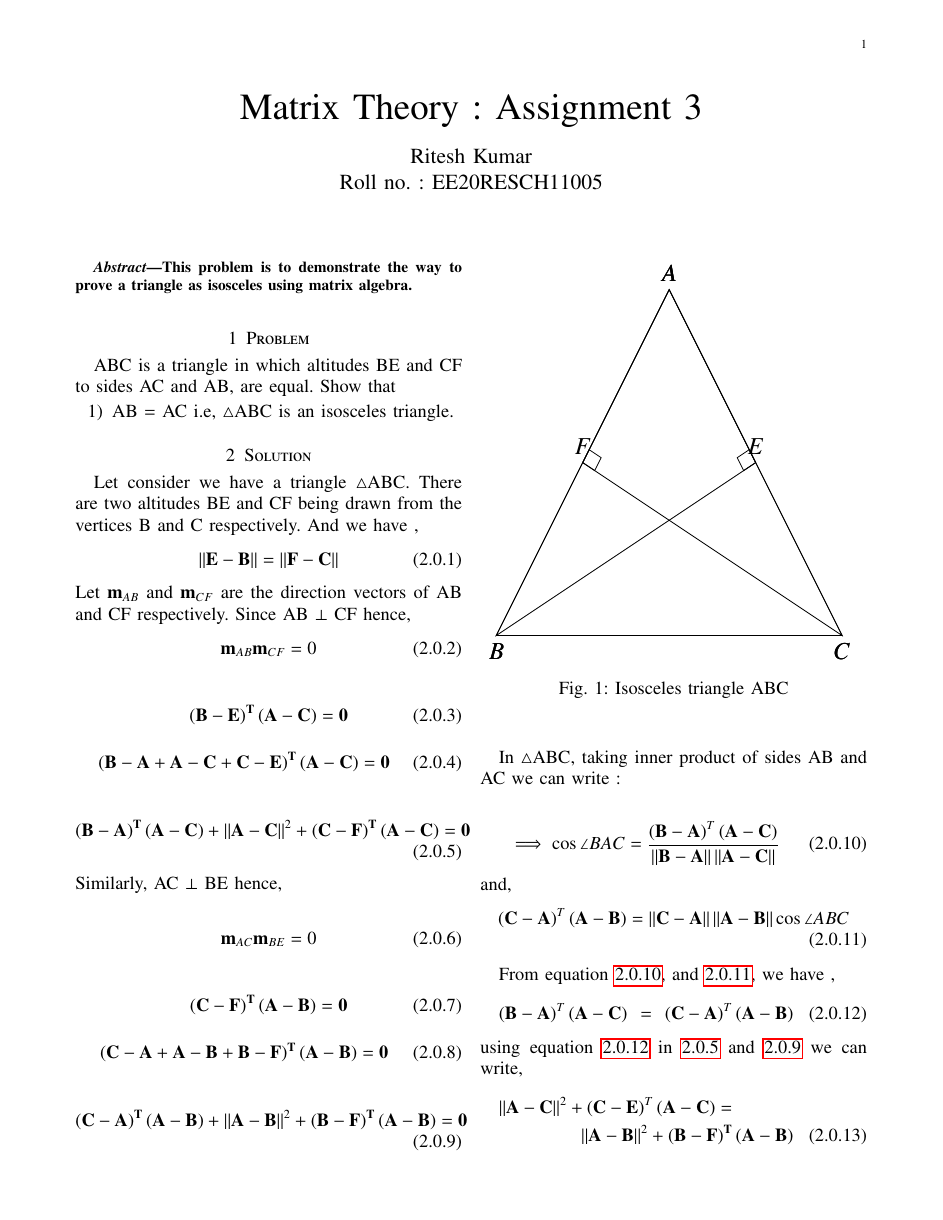
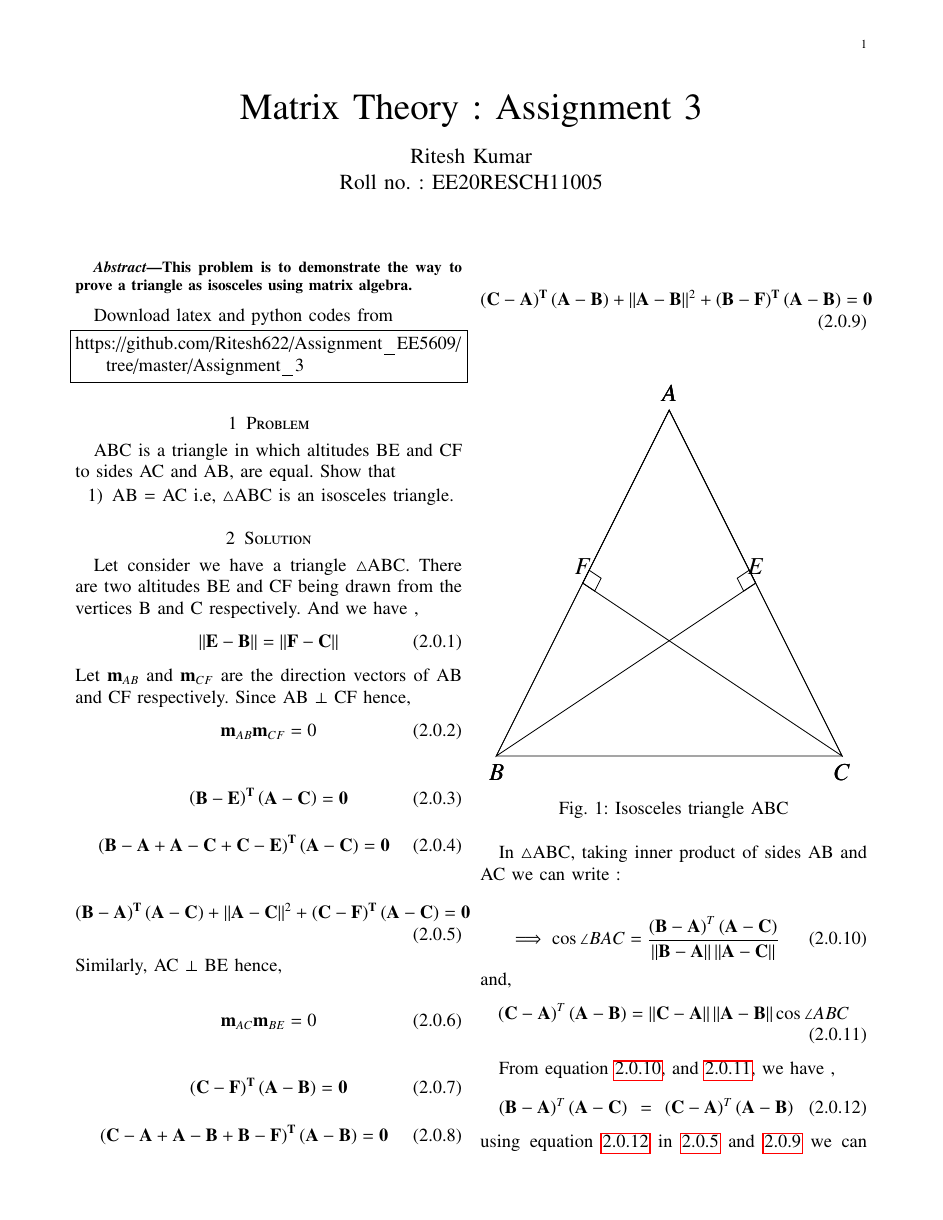
Before and after one commit to Ritesh622/Assignment, a LaTeX problem sheet (Assignment_3/Assignment_3.tex): page 1 of 2. Compiled offline with pdfLaTeX.

Commit message:
Add files via upload

```diff
--- a/Assignment_3/Assignment_3.tex
+++ b/Assignment_3/Assignment_3.tex
@@ -133,6 +133,11 @@ columns=fullflexible
 \begin{abstract}
 This problem is to demonstrate the way to prove a triangle as isosceles using matrix algebra.
 \end{abstract}
+Download latex and python codes from
+\begin{lstlisting}
+https://github.com/Ritesh622/Assignment_EE5609/tree/master/Assignment_3
+\end{lstlisting}
+
 
 \section{Problem}
 ABC is a triangle in which altitudes BE and CF to sides AC and AB, are equal. Show that
```
Also changed, not shown: Assignment_3/Assignment_3.pdf (added).
